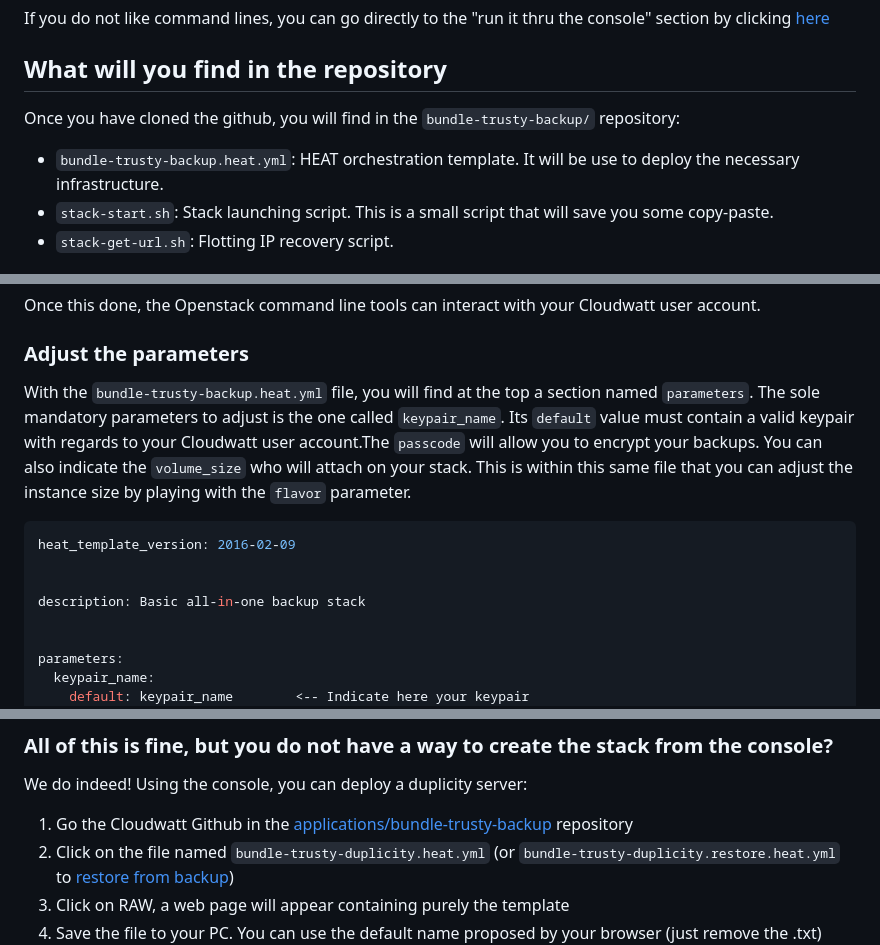
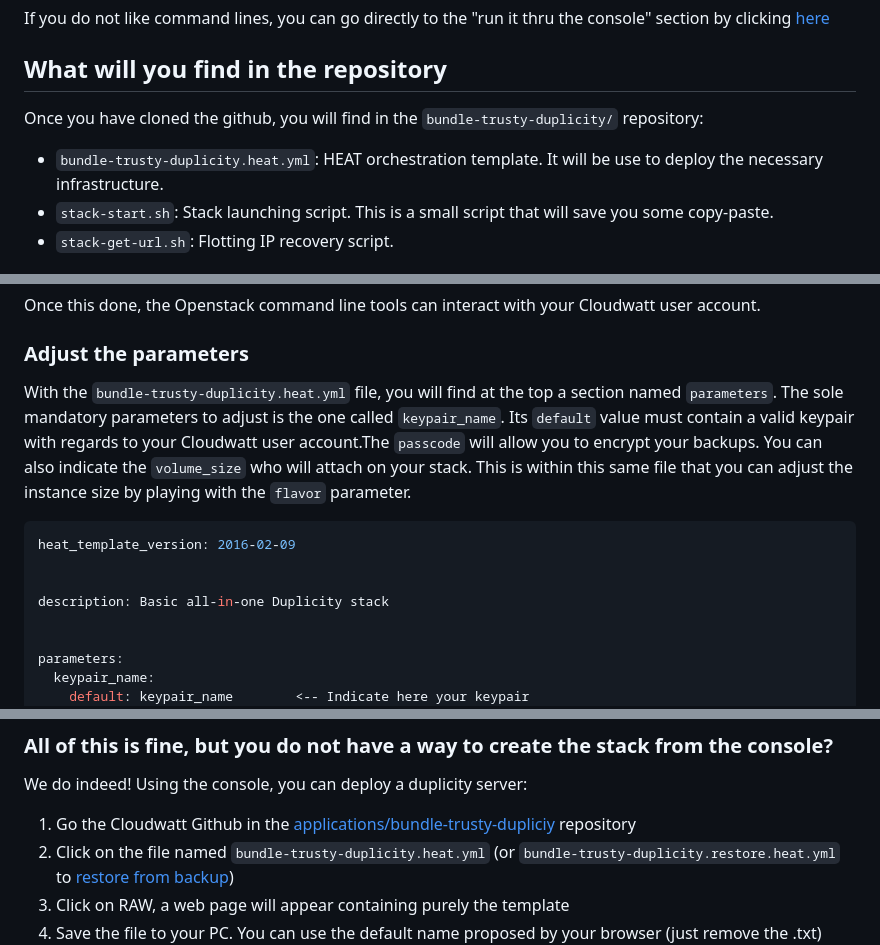
Before and after one commit to cloudwatt/applications, a Markdown page: bundle-trusty-duplicity/README_EN.md, 3 parts joined by grey strips. Rendered like a GitHub page.

```diff
--- a/bundle-trusty-backup/README_EN.md
+++ b/bundle-trusty-duplicity/README_EN.md
@@ -37,9 +37,9 @@ If you do not like command lines, you can go directly to the "run it thru the co
 
 ## What will you find in the repository
 
- Once you have cloned the github, you will find in the `bundle-trusty-backup/` repository:
+ Once you have cloned the github, you will find in the `bundle-trusty-duplicity/` repository:
 
- * `bundle-trusty-backup.heat.yml`: HEAT orchestration template. It will be use to deploy the necessary infrastructure.
+ * `bundle-trusty-duplicity.heat.yml`: HEAT orchestration template. It will be use to deploy the necessary infrastructure.
  * `stack-start.sh`: Stack launching script. This is a small script that will save you some copy-paste.
  * `stack-get-url.sh`: Flotting IP recovery script.
 
@@ -62,13 +62,13 @@ Once this done, the Openstack command line tools can interact with your Cloudwat
 
 ### Adjust the parameters
 
-With the `bundle-trusty-backup.heat.yml` file, you will find at the top a section named `parameters`. The sole mandatory parameters to adjust is the one called `keypair_name`. Its `default` value must contain a valid keypair with regards to your Cloudwatt user account.The `passcode`  will allow you to encrypt your backups. You can also indicate the `volume_size` who will attach on your stack. This is within this same file that you can adjust the instance size by playing with the `flavor` parameter.
+With the `bundle-trusty-duplicity.heat.yml` file, you will find at the top a section named `parameters`. The sole mandatory parameters to adjust is the one called `keypair_name`. Its `default` value must contain a valid keypair with regards to your Cloudwatt user account.The `passcode`  will allow you to encrypt your backups. You can also indicate the `volume_size` who will attach on your stack. This is within this same file that you can adjust the instance size by playing with the `flavor` parameter.
 
 ~~~ yaml
 heat_template_version: 2016-02-09
 
 
-description: Basic all-in-one backup stack
+description: Basic all-in-one Duplicity stack
 
 
 parameters:
@@ -150,7 +150,7 @@ The `start-stack.sh` script takes care of running the API necessary requests to
 
 We do indeed! Using the console, you can deploy a duplicity server:
 
-1.	Go the Cloudwatt Github in the [applications/bundle-trusty-backup](https://github.com/cloudwatt/applications/tree/master/bbundle-trusty-backup) repository
+1.	Go the Cloudwatt Github in the [applications/bundle-trusty-dupliciy](https://github.com/cloudwatt/applications/tree/master/bundle-trusty-duplicity) repository
 2.	Click on the file named `bundle-trusty-duplicity.heat.yml` (or `bundle-trusty-duplicity.restore.heat.yml` to [restore from backup](#backup))
 3.	Click on RAW, a web page will appear containing purely the template
 4.	Save the file to your PC. You can use the default name proposed by your browser (just remove the .txt)
```
Also changed, not shown: bundle-trusty-duplicity/README.md (renamed from bundle-trusty-backup/README.md, +6 -6 lines), bundle-trusty-duplicity/img/logobackup.jpg (renamed from bundle-trusty-backup/img/logobackup.jpg), 4 other files.
